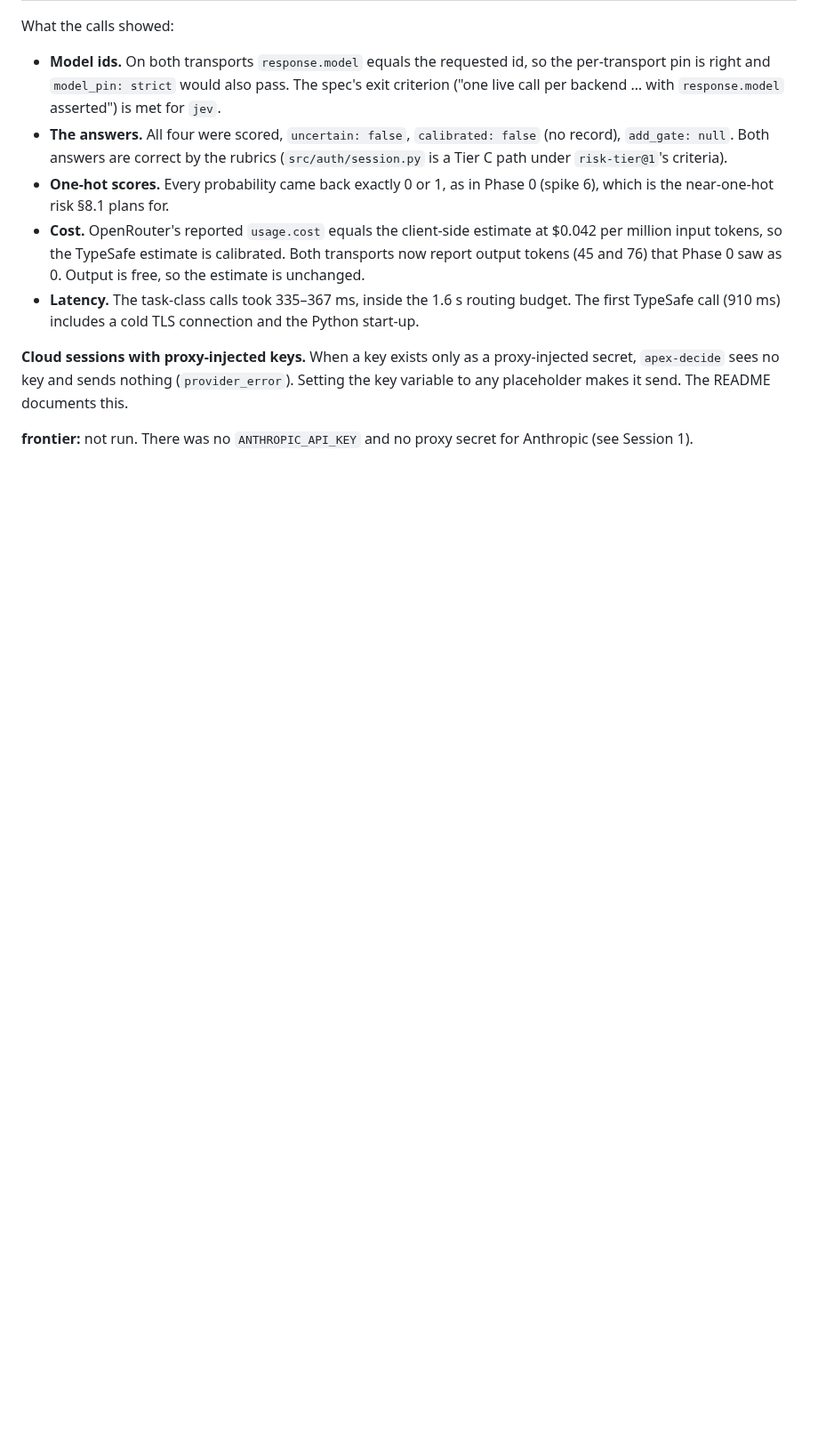
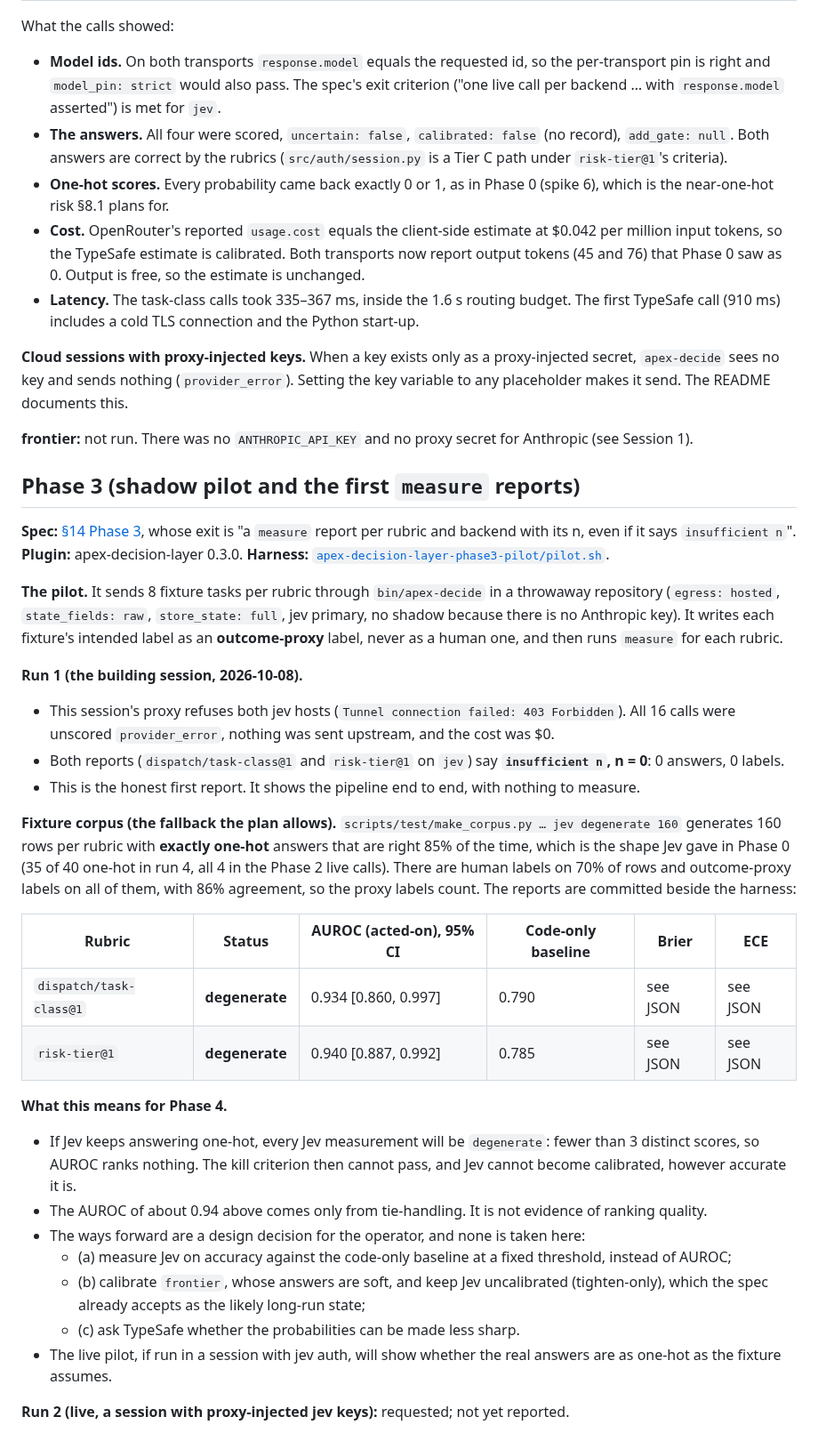
Before and after one commit to Skobyn/Apex-Dev-Skills, a Markdown page: docs/research/apex-decision-layer-phase0.md, the part around the change. Shown at 89% size. Drawn GitHub-style; blank space fills up the shorter version.

Commit message:
docs: Phase 3 pilot results and the one-hot/AUROC finding
Co-Authored-By: Claude Opus 5.5 <noreply@anthropic.com>
Claude-Session: https://claude.ai/code/session_01Bu4LVrDpAgVwL4HbPPuvWz

```diff
--- a/docs/research/apex-decision-layer-phase0.md
+++ b/docs/research/apex-decision-layer-phase0.md
@@ -120,3 +120,32 @@ What the calls showed:
 **Cloud sessions with proxy-injected keys.** When a key exists only as a proxy-injected secret, `apex-decide` sees no key and sends nothing (`provider_error`). Setting the key variable to any placeholder makes it send. The README documents this.
 
 **frontier:** not run. There was no `ANTHROPIC_API_KEY` and no proxy secret for Anthropic (see Session 1).
+
+## Phase 3 (shadow pilot and the first `measure` reports)
+
+**Spec:** [§14 Phase 3](../superpowers/specs/2026-10-08-apex-decision-layer-design.md#14-rollout), whose exit is "a `measure` report per rubric and backend with its n, even if it says `insufficient n`". **Plugin:** apex-decision-layer 0.3.0. **Harness:** [`apex-decision-layer-phase3-pilot/pilot.sh`](apex-decision-layer-phase3-pilot/pilot.sh).
+
+**The pilot.** It sends 8 fixture tasks per rubric through `bin/apex-decide` in a throwaway repository (`egress: hosted`, `state_fields: raw`, `store_state: full`, jev primary, no shadow because there is no Anthropic key). It writes each fixture's intended label as an **outcome-proxy** label, never as a human one, and then runs `measure` for each rubric.
+
+**Run 1 (the building session, 2026-10-08).**
+- This session's proxy refuses both jev hosts (`Tunnel connection failed: 403 Forbidden`). All 16 calls were unscored `provider_error`, nothing was sent upstream, and the cost was $0.
+- Both reports (`dispatch/task-class@1` and `risk-tier@1` on `jev`) say **`insufficient n`, n = 0**: 0 answers, 0 labels.
+- This is the honest first report. It shows the pipeline end to end, with nothing to measure.
+
+**Fixture corpus (the fallback the plan allows).** `scripts/test/make_corpus.py … jev degenerate 160` generates 160 rows per rubric with **exactly one-hot** answers that are right 85% of the time, which is the shape Jev gave in Phase 0 (35 of 40 one-hot in run 4, all 4 in the Phase 2 live calls). There are human labels on 70% of rows and outcome-proxy labels on all of them, with 86% agreement, so the proxy labels count. The reports are committed beside the harness:
+
+| Rubric | Status | AUROC (acted-on), 95% CI | Code-only baseline | Brier | ECE |
+|---|---|---|---|---|---|
+| `dispatch/task-class@1` | **degenerate** | 0.934 [0.860, 0.997] | 0.790 | see JSON | see JSON |
+| `risk-tier@1` | **degenerate** | 0.940 [0.887, 0.992] | 0.785 | see JSON | see JSON |
+
+**What this means for Phase 4.**
+- If Jev keeps answering one-hot, every Jev measurement will be `degenerate`: fewer than 3 distinct scores, so AUROC ranks nothing. The kill criterion then cannot pass, and Jev cannot become calibrated, however accurate it is.
+- The AUROC of about 0.94 above comes only from tie-handling. It is not evidence of ranking quality.
+- The ways forward are a design decision for the operator, and none is taken here:
+  - (a) measure Jev on accuracy against the code-only baseline at a fixed threshold, instead of AUROC;
+  - (b) calibrate `frontier`, whose answers are soft, and keep Jev uncalibrated (tighten-only), which the spec already accepts as the likely long-run state;
+  - (c) ask TypeSafe whether the probabilities can be made less sharp.
+- The live pilot, if run in a session with jev auth, will show whether the real answers are as one-hot as the fixture assumes.
+
+**Run 2 (live, a session with proxy-injected jev keys):** requested; not yet reported.
```
Also changed, not shown: 1 other file.
